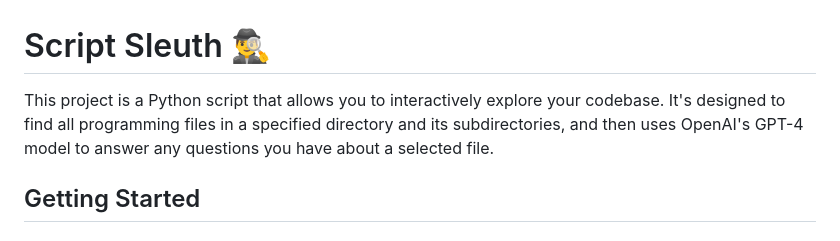
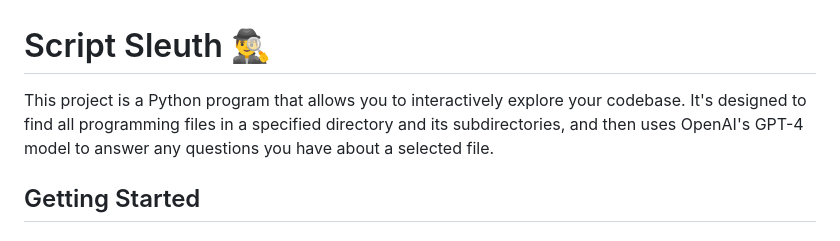
Before and after one commit to colesmcintosh/script-sleuth, a Markdown page: README.md, the part around the change. Drawn GitHub-style.

```diff
--- a/README.md
+++ b/README.md
@@ -1,6 +1,6 @@
 # Script Sleuth 🕵️‍♂️
 
-This project is a Python script that allows you to interactively explore your codebase. It's designed to find all programming files in a specified directory and its subdirectories, and then uses OpenAI's GPT-4 model to answer any questions you have about a selected file.
+This project is a Python program that allows you to interactively explore your codebase. It's designed to find all programming files in a specified directory and its subdirectories, and then uses OpenAI's GPT-4 model to answer any questions you have about a selected file.
 
 ## Getting Started
 
```
